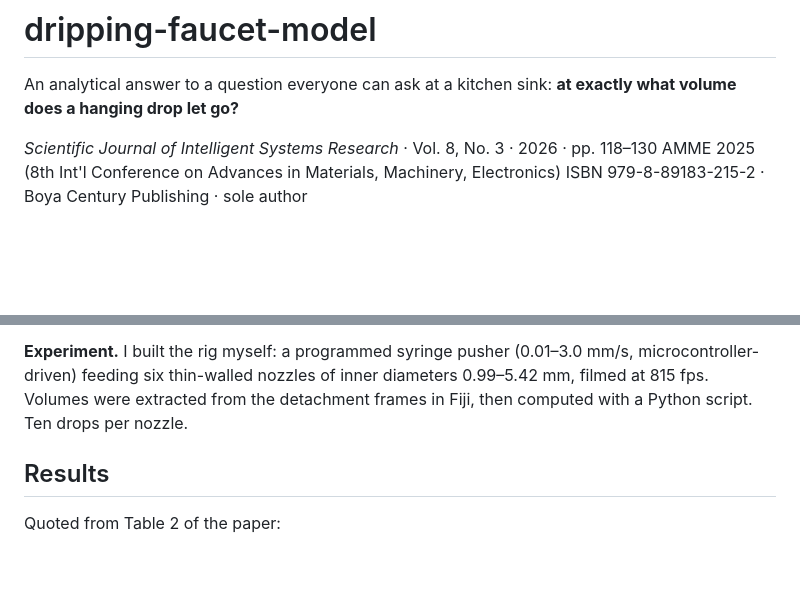
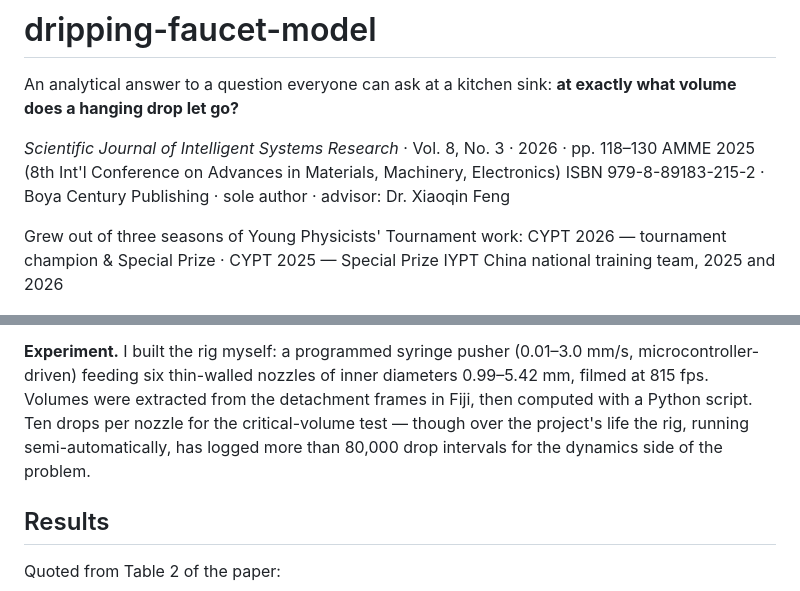
Before and after one commit to jerryxugit-2026/Research-Dripping-Faucet-Model, a Markdown page: README.md, 2 parts joined by grey strips. Rendered like a GitHub page; blank space fills up the shorter version.

Commit message:
Add YPT lineage, advisor credit, and the 80k-interval detail
Co-Authored-By: Claude Opus 5 <noreply@anthropic.com>

```diff
--- a/README.md
+++ b/README.md
@@ -5,7 +5,11 @@ An analytical answer to a question everyone can ask at a kitchen sink:
 
 *Scientific Journal of Intelligent Systems Research* · Vol. 8, No. 3 · 2026 · pp. 118–130
 AMME 2025 (8th Int'l Conference on Advances in Materials, Machinery, Electronics)
-ISBN 979-8-89183-215-2 · Boya Century Publishing · sole author
+ISBN 979-8-89183-215-2 · Boya Century Publishing · sole author · advisor: Dr. Xiaoqin Feng
+
+Grew out of three seasons of Young Physicists' Tournament work:
+CYPT 2026 — tournament champion & Special Prize · CYPT 2025 — Special Prize
+IYPT China national training team, 2025 and 2026
 
 ![Six computed Young–Laplace drop profiles growing side by side from nozzles of six inner diameters (0.99 to 5.42 mm) and letting go at their critical volumes. Labeled "computed profiles, not footage".](assets/six-drops.gif)
 
@@ -40,7 +44,9 @@ the *only* one.
 (0.01–3.0 mm/s, microcontroller-driven) feeding six thin-walled nozzles of
 inner diameters 0.99–5.42 mm, filmed at 815 fps. Volumes were extracted
 from the detachment frames in Fiji, then computed with a Python script.
-Ten drops per nozzle.
+Ten drops per nozzle for the critical-volume test — though over the
+project's life the rig, running semi-automatically, has logged more than
+80,000 drop intervals for the dynamics side of the problem.
 
 ## Results
 
```
